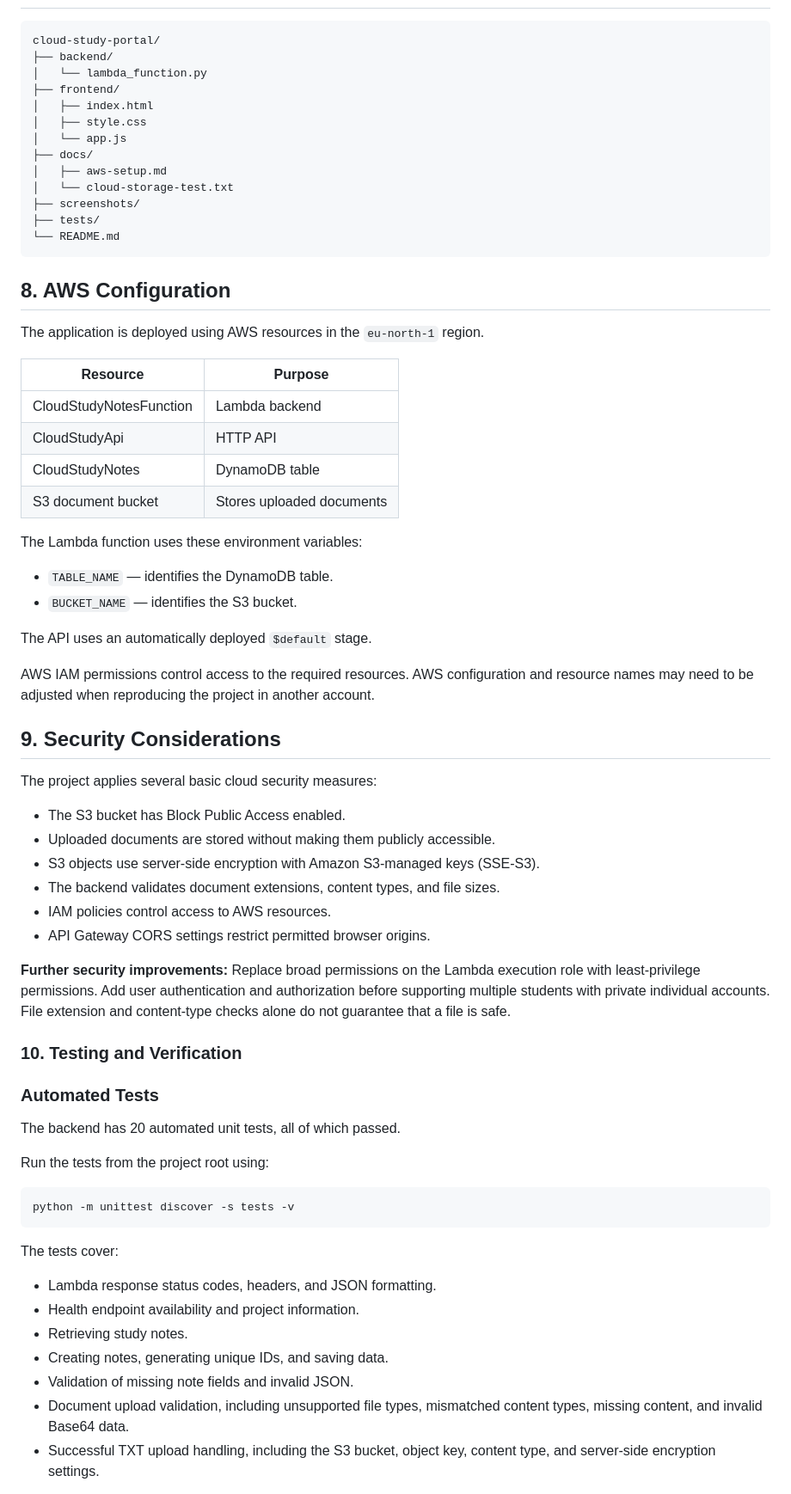
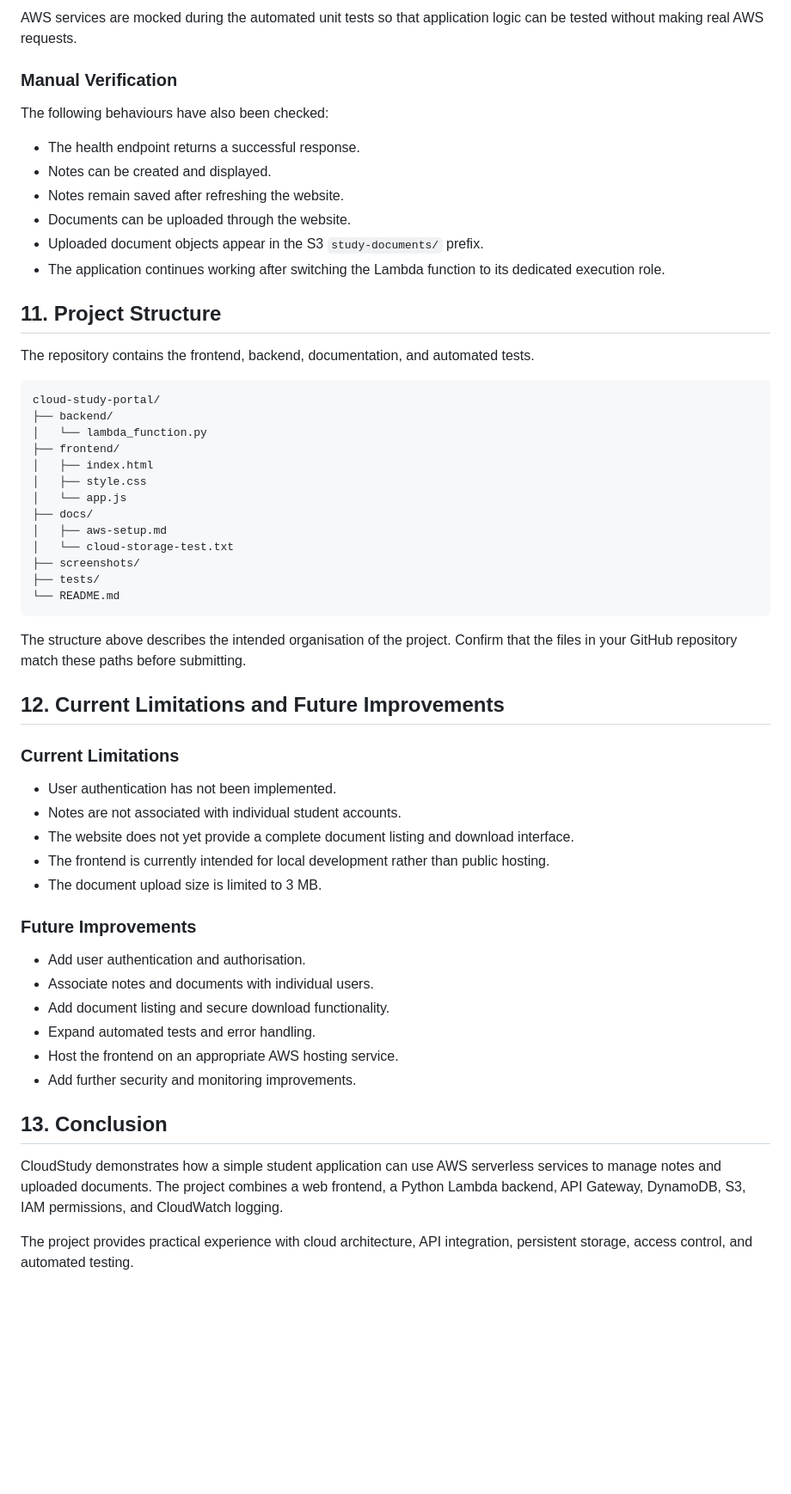
Before and after one commit to Nondu-dev/cloud-study-portal, a Markdown page: README.md, the part around one of its changes. Shown at 86% size. Rendered like a GitHub page; blank space fills up the shorter version.

````diff
--- a/README.md
+++ b/README.md
@@ -102,3 +225,21 @@ The frontend sends HTTP requests to Amazon API Gateway. API Gateway forwards the
+AWS services are mocked during the automated unit tests so that application logic can be tested without making real AWS requests.
+
+### Manual Verification
+
+The following behaviours have also been checked:
+
+- The health endpoint returns a successful response.
+- Notes can be created and displayed.
+- Notes remain saved after refreshing the website.
+- Documents can be uploaded through the website.
+- Uploaded document objects appear in the S3 `study-documents/` prefix.
+- The application continues working after switching the Lambda function to its dedicated execution role.
+
+## 11. Project Structure
+
+The repository contains the frontend, backend, documentation, and automated tests.
+
+```
 cloud-study-portal/
 ├── backend/
 │   └── lambda_function.py
@@ -114,58 +255,30 @@ cloud-study-portal/
 └── README.md
 ```
 
-## 8. AWS Configuration
+The structure above describes the intended organisation of the project. Confirm that the files in your GitHub repository match these paths before submitting.
 
-The application is deployed using AWS resources in the `eu-north-1` region.
+## 12. Current Limitations and Future Improvements
 
-| Resource | Purpose |
-|---|---|
-| CloudStudyNotesFunction | Lambda backend |
-| CloudStudyApi | HTTP API |
-| CloudStudyNotes | DynamoDB table |
-| S3 document bucket | Stores uploaded documents |
+### Current Limitations
 
-The Lambda function uses these environment variables:
+- User authentication has not been implemented.
+- Notes are not associated with individual student accounts.
+- The website does not yet provide a complete document listing and download interface.
+- The frontend is currently intended for local development rather than public hosting.
+- The document upload size is limited to 3 MB.
 
-- `TABLE_NAME` — identifies the DynamoDB table.
-- `BUCKET_NAME` — identifies the S3 bucket.
+### Future Improvements
 
-The API uses an automatically deployed `$default` stage.
+- Add user authentication and authorisation.
+- Associate notes and documents with individual users.
+- Add document listing and secure download functionality.
+- Expand automated tests and error handling.
+- Host the frontend on an appropriate AWS hosting service.
+- Add further security and monitoring improvements.
 
-AWS IAM permissions control access to the required resources. AWS configuration and resource names may need to be adjusted when reproducing the project in another account.
+## 13. Conclusion
 
-## 9. Security Considerations
+CloudStudy demonstrates how a simple student application can use AWS serverless services to manage notes and uploaded documents. The project combines a web frontend, a Python Lambda backend, API Gateway, DynamoDB, S3, IAM permissions, and CloudWatch logging.
 
-The project applies several basic cloud security measures:
+The project provides practical experience with cloud architecture, API integration, persistent storage, access control, and automated testing.
 
-- The S3 bucket has Block Public Access enabled.
-- Uploaded documents are stored without making them publicly accessible.
-- S3 objects use server-side encryption with Amazon S3-managed keys (SSE-S3).
-- The backend validates document extensions, content types, and file sizes.
-- IAM policies control access to AWS resources.
-- API Gateway CORS settings restrict permitted browser origins.
-
-**Further security improvements:** Replace broad permissions on the Lambda execution role with least-privilege permissions. Add user authentication and authorization before supporting multiple students with private individual accounts. File extension and content-type checks alone do not guarantee that a file is safe.
-
-### 10. Testing and Verification
-
-### Automated Tests
-
-The backend has 20 automated unit tests, all of which passed.
-
-Run the tests from the project root using:
-
-```
-python -m unittest discover -s tests -v
-```
-
-The tests cover:
-
-- Lambda response status codes, headers, and JSON formatting.
-- Health endpoint availability and project information.
-- Retrieving study notes.
-- Creating notes, generating unique IDs, and saving data.
-- Validation of missing note fields and invalid JSON.
-- Document upload validation, including unsupported file types, mismatched content types, missing content, and invalid Base64 data.
-- Successful TXT upload handling, including the S3 bucket, object key, content type, and server-side encryption settings.
-
````
Also changed, not shown: other parts of README.md (+198 -106 lines).
